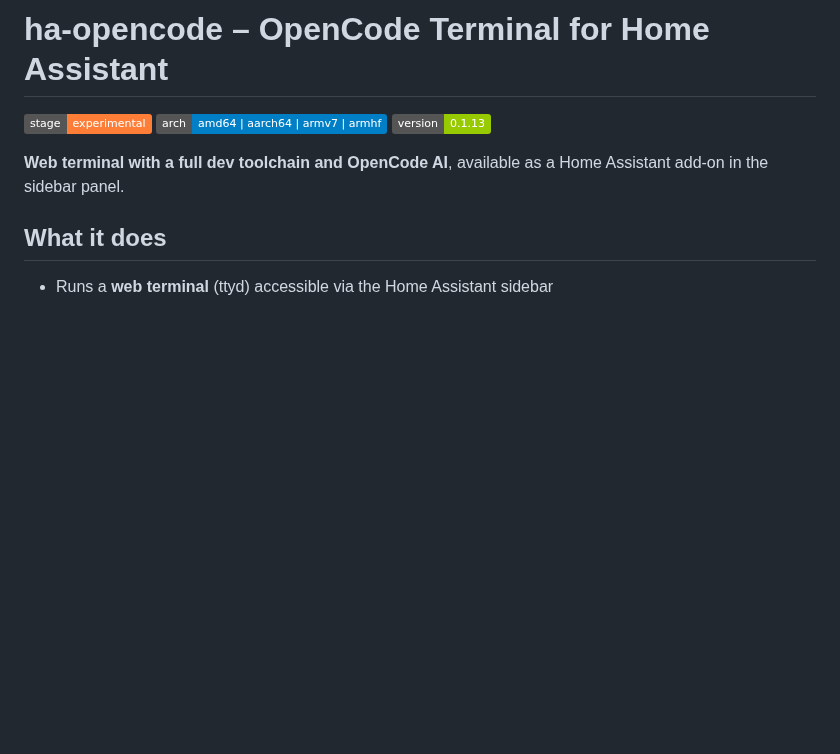
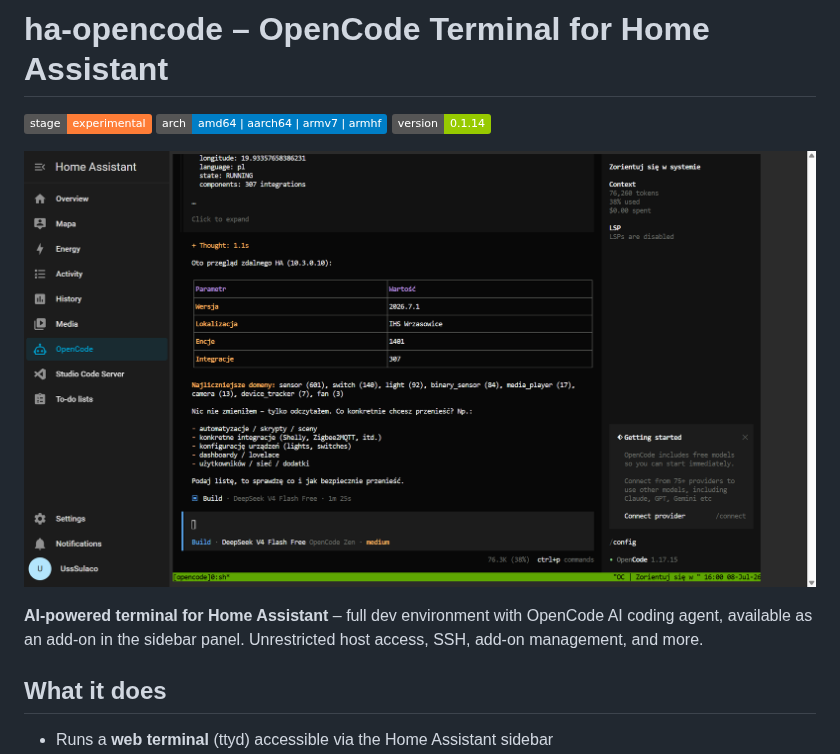
Before and after one commit to ussdeveloper/ha-opencode, a Markdown page: README.md, the part around the change. Drawn GitHub-style; pictures changed too: screenshots/opencode-panel.png (added); badges without logos; blank space fills up the shorter version.

Commit message:
feat: v0.1.14 – add sidebar screenshot to README

```diff
--- a/README.md
+++ b/README.md
@@ -2,9 +2,13 @@
 
 [![Stage](https://img.shields.io/badge/stage-experimental-orange)](https://github.com/ussdeveloper/ha-opencode)
 [![Arch](https://img.shields.io/badge/arch-amd64%20%7C%20aarch64%20%7C%20armv7%20%7C%20armhf-blue)](https://github.com/ussdeveloper/ha-opencode)
-[![Version](https://img.shields.io/badge/version-0.1.13-green)](https://github.com/ussdeveloper/ha-opencode)
+[![Version](https://img.shields.io/badge/version-0.1.14-green)](https://github.com/ussdeveloper/ha-opencode)
 
-**Web terminal with a full dev toolchain and OpenCode AI**, available as a Home Assistant add-on in the sidebar panel.
+<p align="center">
+  <img src="screenshots/opencode-panel.png" alt="OpenCode Terminal in Home Assistant sidebar" width="800">
+</p>
+
+**AI-powered terminal for Home Assistant** – full dev environment with OpenCode AI coding agent, available as an add-on in the sidebar panel. Unrestricted host access, SSH, add-on management, and more.
 
 ## What it does
 
```
Also changed, not shown: CHANGELOG.md (+6 -0 lines), 1 other file.
